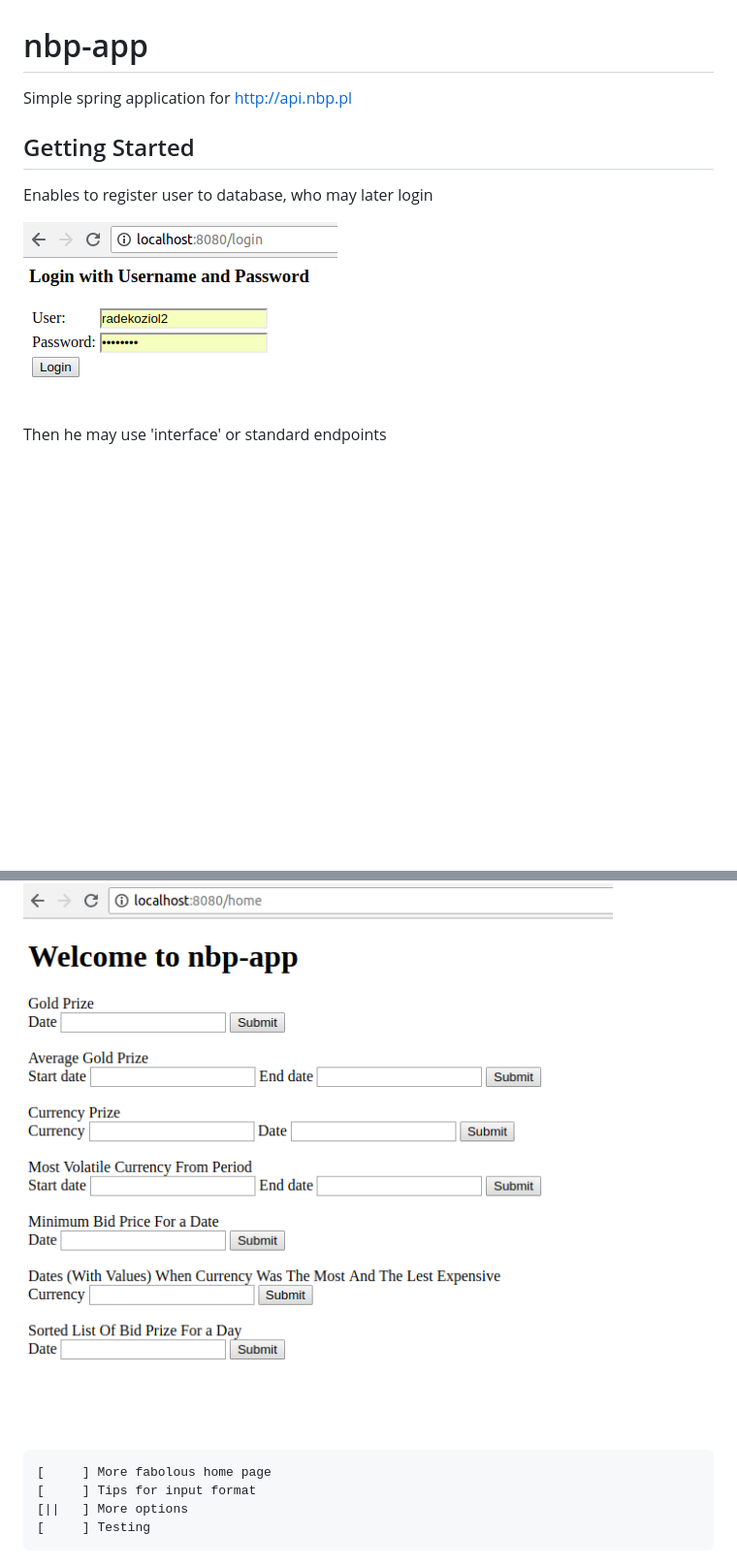
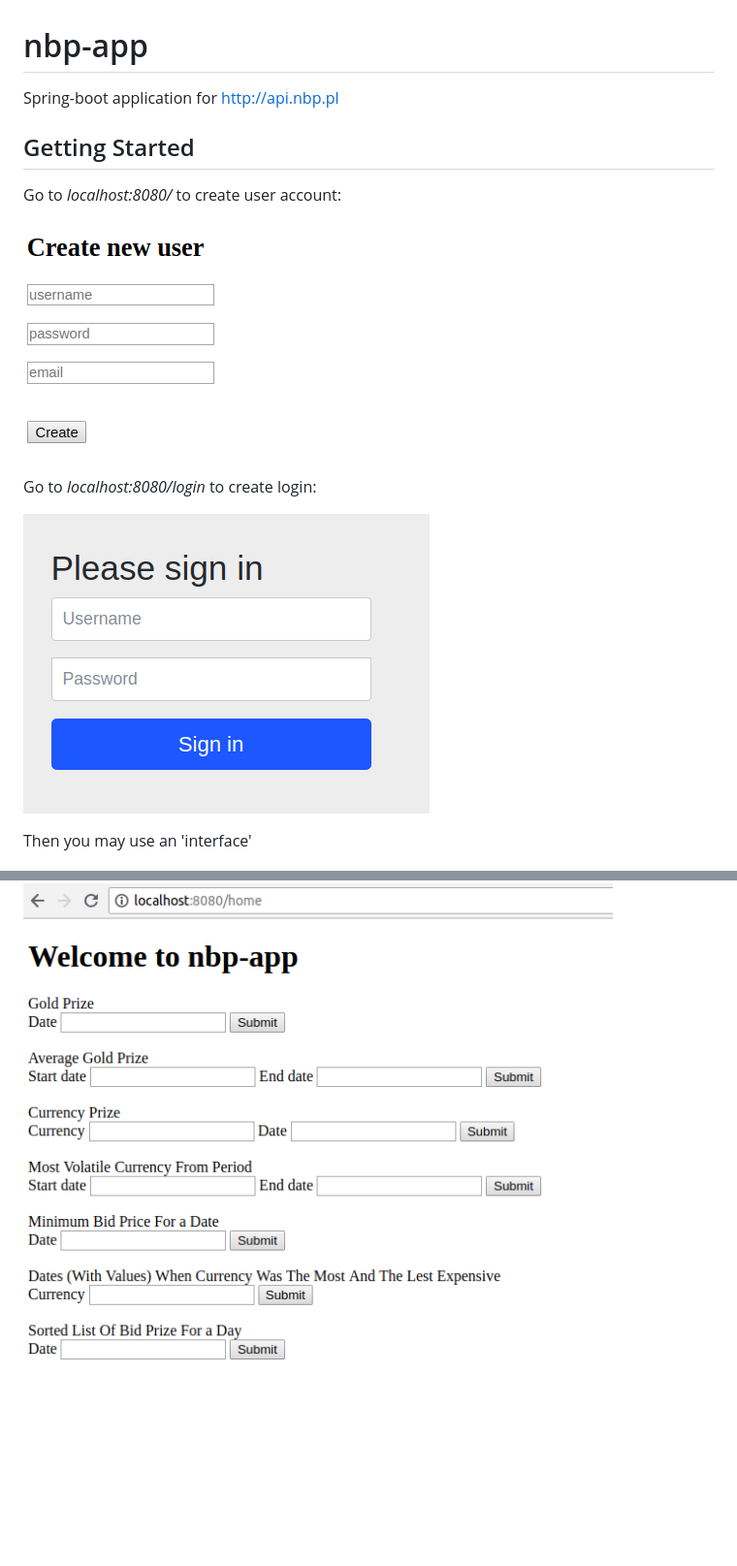
Before and after one commit to radekoziol/nbp-app, a Markdown page: README.md, 2 parts joined by grey strips. Shown: that part at 97% size. Rendered like a GitHub page; pictures changed too: images/login.png, images/register.png (added); blank space fills up the shorter version.

```diff
--- a/README.md
+++ b/README.md
@@ -1,19 +1,15 @@
 # nbp-app
-Simple spring application for http://api.nbp.pl
+Spring-boot application for http://api.nbp.pl
 ## Getting Started
 
-Enables to register user to database, who may later login
+Go to _localhost:8080/_ to create user account:
+
+![alt text](images/register.png)
+
+Go to _localhost:8080/login_ to create login:
 
 ![alt text](images/login.png)
 
-Then he may use 'interface' or standard endpoints
+Then you may use an 'interface'
 
 ![alt text](images/home.png)
-####
-
-~~~
-[     ] More fabolous home page
-[     ] Tips for input format
-[||   ] More options
-[     ] Testing
-~~~
```
Also changed, not shown: 9 other files.
